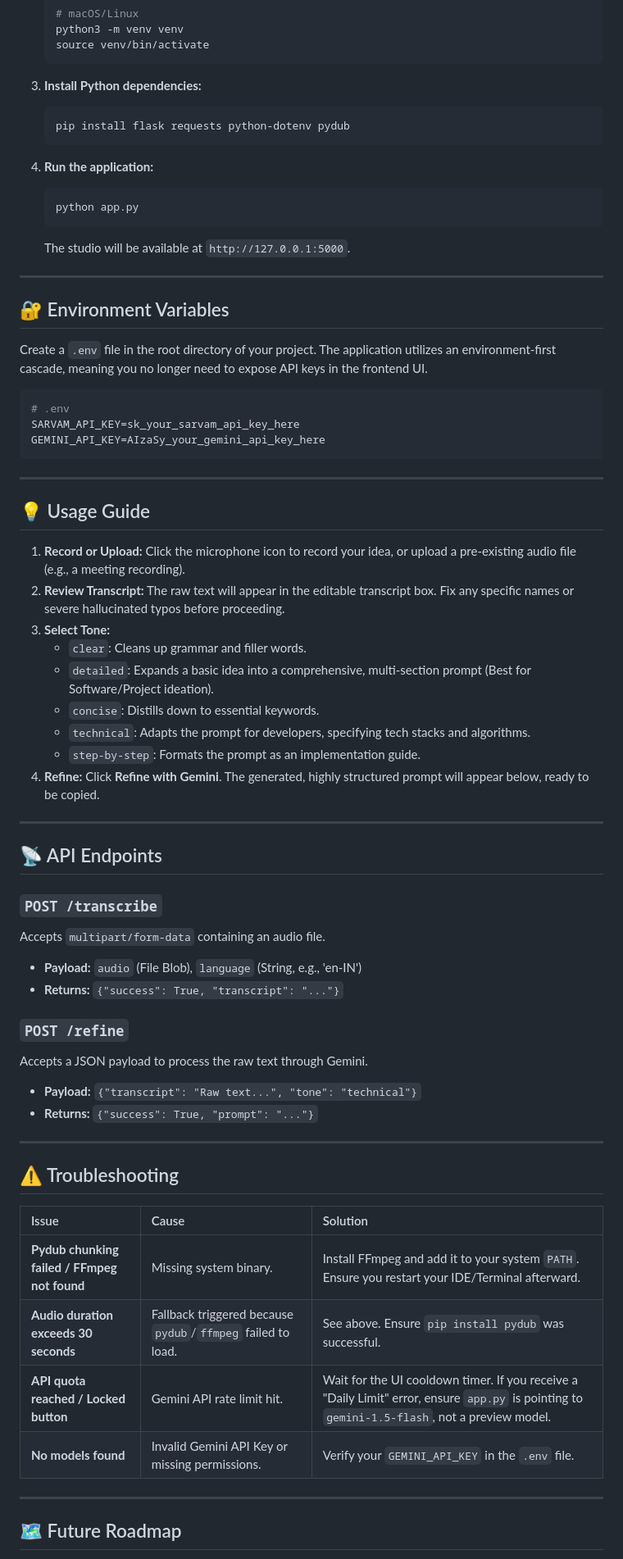
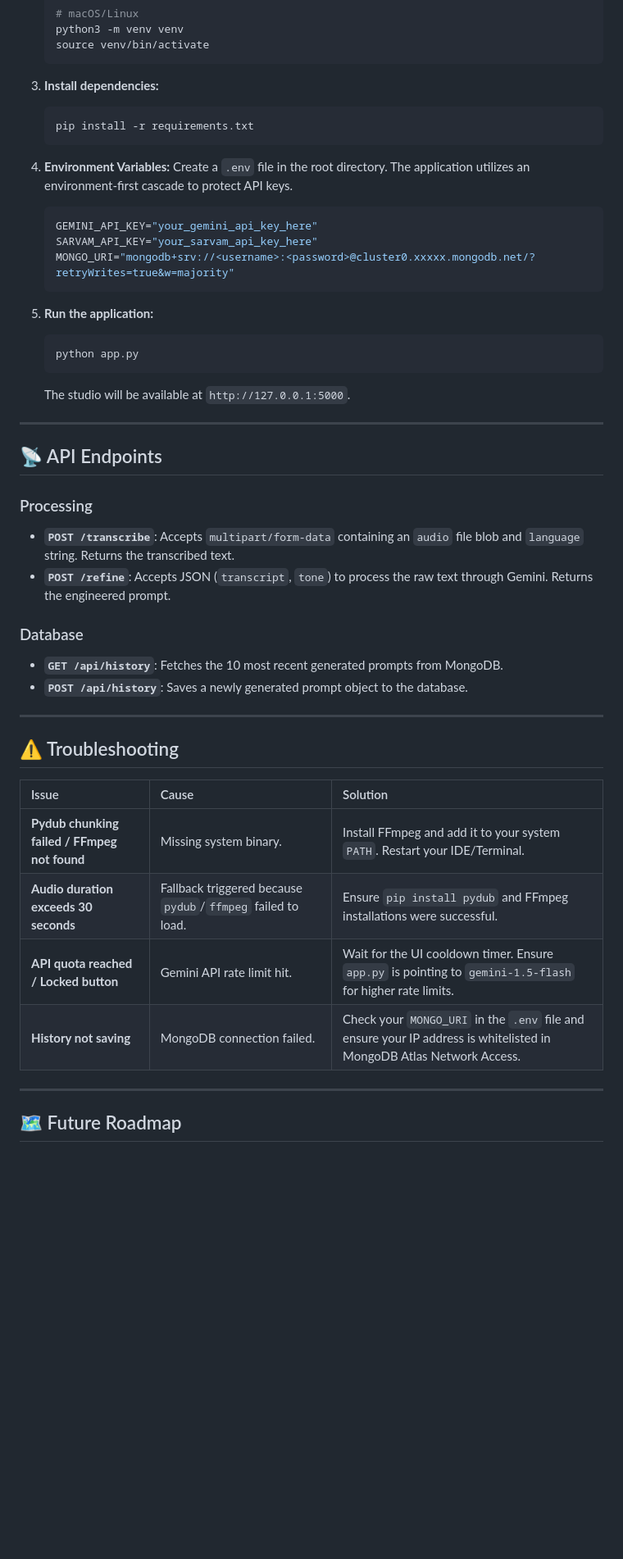
Before and after one commit to lovnishverma/Voice-Prompt-Studio, a Markdown page: README.md, the part around one of its changes. Shown at 82% size. Rendered like a GitHub page; blank space fills up the shorter version.

````diff
--- a/README.md
+++ b/README.md
@@ -111,12 +115,20 @@ sudo apt update && sudo apt install ffmpeg
    source venv/bin/activate
    ```
 
-3. **Install Python dependencies:**
+3. **Install dependencies:**
    ```bash
-   pip install flask requests python-dotenv pydub
+   pip install -r requirements.txt
    ```
 
-4. **Run the application:**
+4. **Environment Variables:**
+   Create a `.env` file in the root directory. The application utilizes an environment-first cascade to protect API keys.
+   ```env
+   GEMINI_API_KEY="your_gemini_api_key_here"
+   SARVAM_API_KEY="your_sarvam_api_key_here"
+   MONGO_URI="mongodb+srv://<username>:<password>@cluster0.xxxxx.mongodb.net/?retryWrites=true&w=majority"
+   ```
+
+5. **Run the application:**
    ```bash
    python app.py
    ```
@@ -124,43 +136,15 @@ sudo apt update && sudo apt install ffmpeg
 
 ---
 
-## 🔐 Environment Variables
-
-Create a `.env` file in the root directory of your project. The application utilizes an environment-first cascade, meaning you no longer need to expose API keys in the frontend UI.
-
-```env
-# .env
-SARVAM_API_KEY=sk_your_sarvam_api_key_here
-GEMINI_API_KEY=AIzaSy_your_gemini_api_key_here
-```
-
----
-
-## 💡 Usage Guide
-
-1. **Record or Upload:** Click the microphone icon to record your idea, or upload a pre-existing audio file (e.g., a meeting recording).
-2. **Review Transcript:** The raw text will appear in the editable transcript box. Fix any specific names or severe hallucinated typos before proceeding.
-3. **Select Tone:**
-   * `clear`: Cleans up grammar and filler words.
-   * `detailed`: Expands a basic idea into a comprehensive, multi-section prompt (Best for Software/Project ideation).
-   * `concise`: Distills down to essential keywords.
-   * `technical`: Adapts the prompt for developers, specifying tech stacks and algorithms.
-   * `step-by-step`: Formats the prompt as an implementation guide.
-4. **Refine:** Click **Refine with Gemini**. The generated, highly structured prompt will appear below, ready to be copied.
-
----
-
 ## 📡 API Endpoints
 
-### `POST /transcribe`
-Accepts `multipart/form-data` containing an audio file.
-* **Payload:** `audio` (File Blob), `language` (String, e.g., 'en-IN')
-* **Returns:** `{"success": True, "transcript": "..."}`
+### Processing
+* **`POST /transcribe`**: Accepts `multipart/form-data` containing an `audio` file blob and `language` string. Returns the transcribed text.
+* **`POST /refine`**: Accepts JSON (`transcript`, `tone`) to process the raw text through Gemini. Returns the engineered prompt.
 
-### `POST /refine`
-Accepts a JSON payload to process the raw text through Gemini.
-* **Payload:** `{"transcript": "Raw text...", "tone": "technical"}`
-* **Returns:** `{"success": True, "prompt": "..."}`
+### Database
+* **`GET /api/history`**: Fetches the 10 most recent generated prompts from MongoDB.
+* **`POST /api/history`**: Saves a newly generated prompt object to the database.
 
 ---
 
@@ -168,10 +152,10 @@ Accepts a JSON payload to process the raw text through Gemini.
 
 | Issue | Cause | Solution |
 | :--- | :--- | :--- |
-| **Pydub chunking failed / FFmpeg not found** | Missing system binary. | Install FFmpeg and add it to your system `PATH`. Ensure you restart your IDE/Terminal afterward. |
-| **Audio duration exceeds 30 seconds** | Fallback triggered because `pydub`/`ffmpeg` failed to load. | See above. Ensure `pip install pydub` was successful. |
-| **API quota reached / Locked button** | Gemini API rate limit hit. | Wait for the UI cooldown timer. If you receive a "Daily Limit" error, ensure `app.py` is pointing to `gemini-1.5-flash`, not a preview model. |
-| **No models found** | Invalid Gemini API Key or missing permissions. | Verify your `GEMINI_API_KEY` in the `.env` file. |
+| **Pydub chunking failed / FFmpeg not found** | Missing system binary. | Install FFmpeg and add it to your system `PATH`. Restart your IDE/Terminal. |
+| **Audio duration exceeds 30 seconds** | Fallback triggered because `pydub`/`ffmpeg` failed to load. | Ensure `pip install pydub` and FFmpeg installations were successful. |
+| **API quota reached / Locked button** | Gemini API rate limit hit. | Wait for the UI cooldown timer. Ensure `app.py` is pointing to `gemini-1.5-flash` for higher rate limits. |
+| **History not saving** | MongoDB connection failed. | Check your `MONGO_URI` in the `.env` file and ensure your IP address is whitelisted in MongoDB Atlas Network Access. |
 
 ---
 
````
Also changed, not shown: other parts of README.md (+43 -39 lines).
